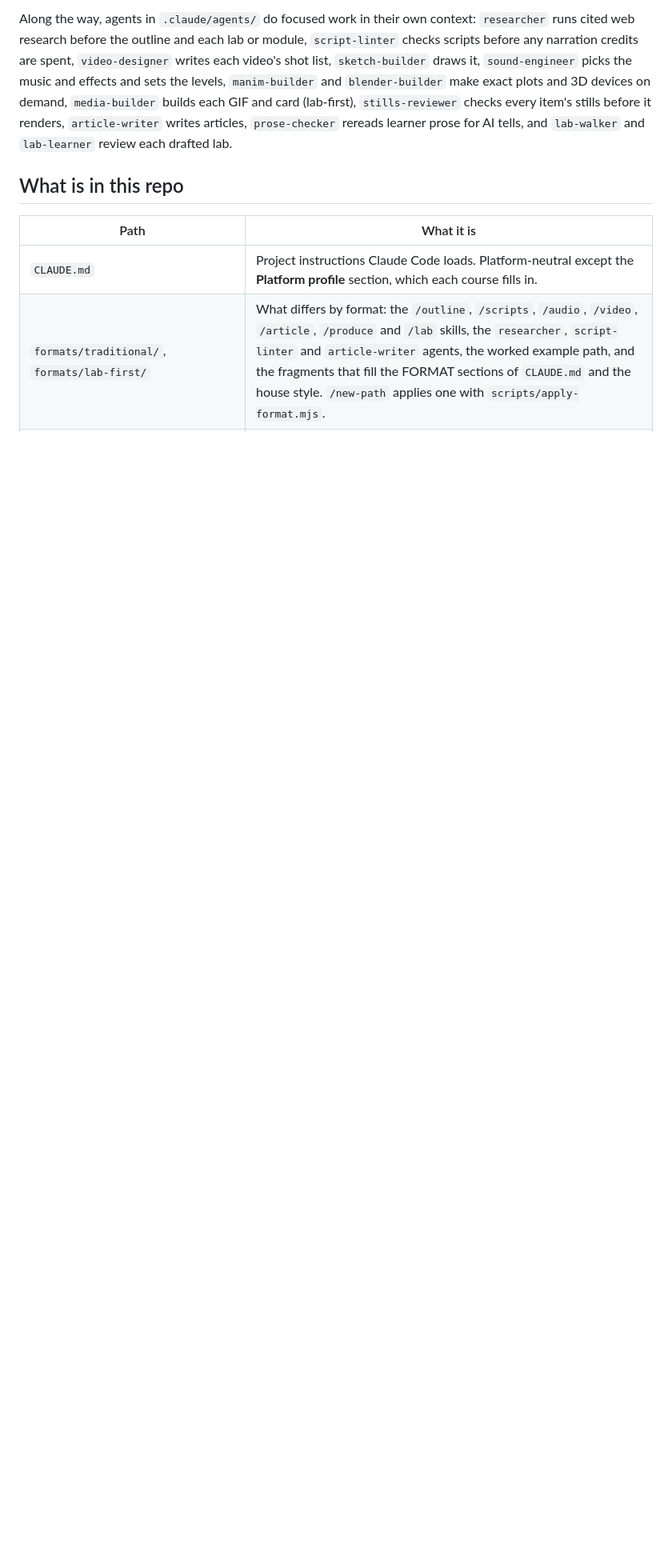
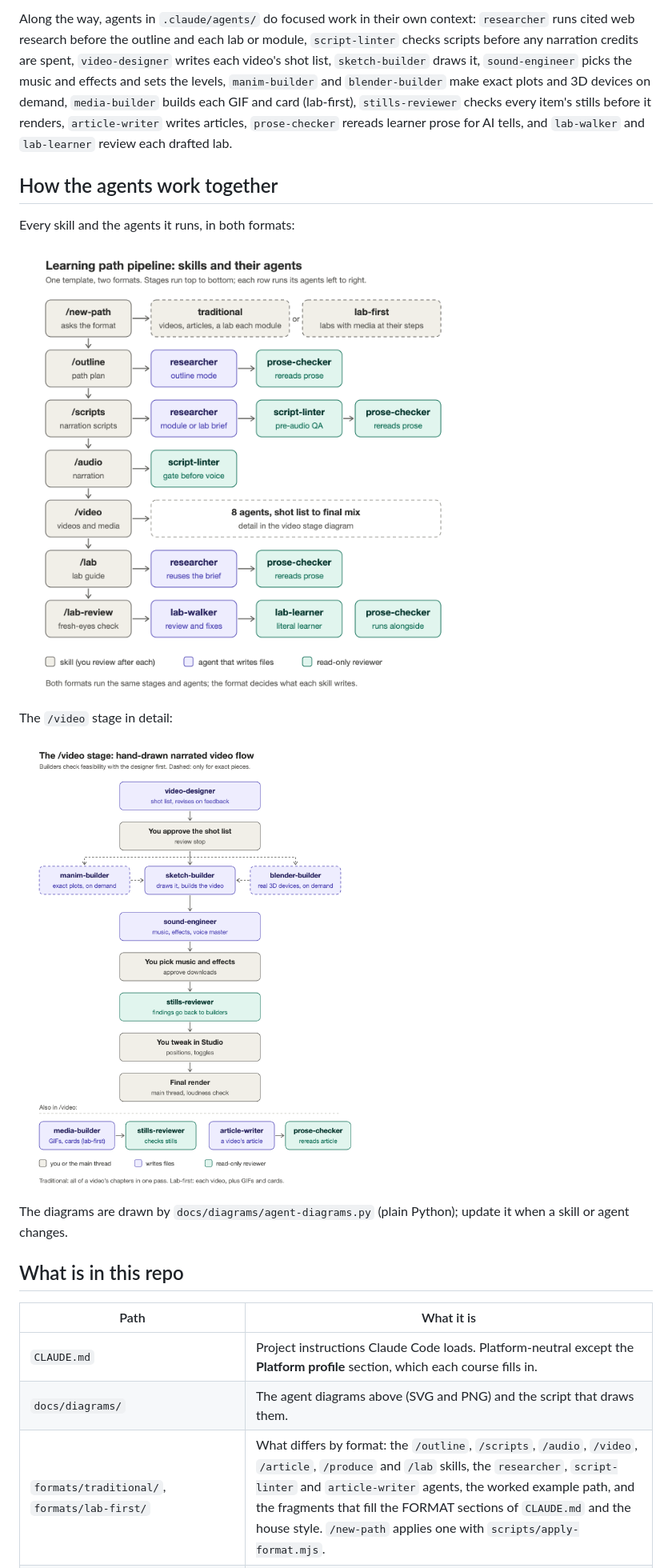
Before and after one commit to willrobertson23wwt/learning-path-pipeline, a Markdown page: README.md, the part around the change. Shown at 80% size. GitHub-like rendering; pictures changed too: docs/diagrams/learning-path-agents-overview.png (added), docs/diagrams/learning-path-agents-video-stage.png (added); blank space fills up the shorter version.

Commit message:
Add the agent diagrams for both formats to docs/diagrams
The overview (every skill and the agents it runs, with the format choice
in /new-path) and the /video stage, as SVG and PNG, plus the script that
draws them; the README shows both.

Co-Authored-By: Claude Opus 5.5 <noreply@anthropic.com>

```diff
--- a/README.md
+++ b/README.md
@@ -251,11 +251,25 @@ demand, `media-builder` builds each GIF and card (lab-first),
 `article-writer` writes articles, `prose-checker` rereads learner prose for
 AI tells, and `lab-walker` and `lab-learner` review each drafted lab.
 
+## How the agents work together
+
+Every skill and the agents it runs, in both formats:
+
+![Learning path pipeline: skills and their agents](docs/diagrams/learning-path-agents-overview.png)
+
+The `/video` stage in detail:
+
+![The /video stage: hand-drawn narrated video flow](docs/diagrams/learning-path-agents-video-stage.png)
+
+The diagrams are drawn by `docs/diagrams/agent-diagrams.py` (plain Python);
+update it when a skill or agent changes.
+
 ## What is in this repo
 
 | Path | What it is |
 |---|---|
 | `CLAUDE.md` | Project instructions Claude Code loads. Platform-neutral except the **Platform profile** section, which each course fills in. |
+| `docs/diagrams/` | The agent diagrams above (SVG and PNG) and the script that draws them. |
 | `formats/traditional/`, `formats/lab-first/` | What differs by format: the `/outline`, `/scripts`, `/audio`, `/video`, `/article`, `/produce` and `/lab` skills, the `researcher`, `script-linter` and `article-writer` agents, the worked example path, and the fragments that fill the FORMAT sections of `CLAUDE.md` and the house style. `/new-path` applies one with `scripts/apply-format.mjs`. |
 | `.claude/house-style.md` | Rules the skills share: the template guard, the course-design rules (filled in per format), learner-prose rules, and research-brief reuse. |
 | `.claude/references/` | The video playbook (`video-design.md` and its three cited briefs), the hand-drawn house style (`sketch-style.md`), the sound rules (`sound-design.md`), the Manim and Blender styles, the writing research, and worked examples (`examples/li-v6-ch1-hd/`, a hand-drawn chapter; `examples/li-v6-ch1/`, the Manim version). |
```
Also changed, not shown: 3 other files.
